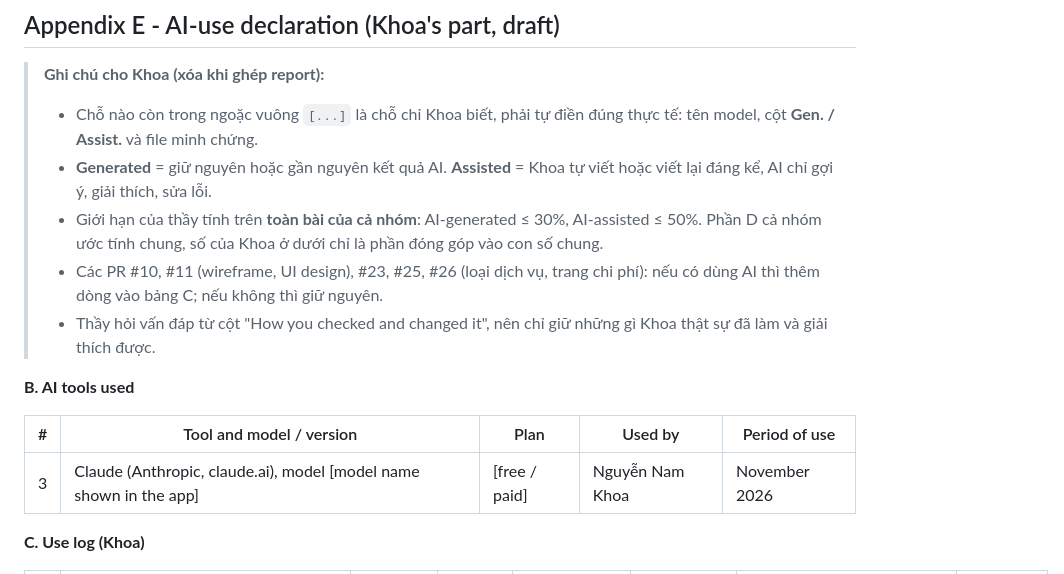
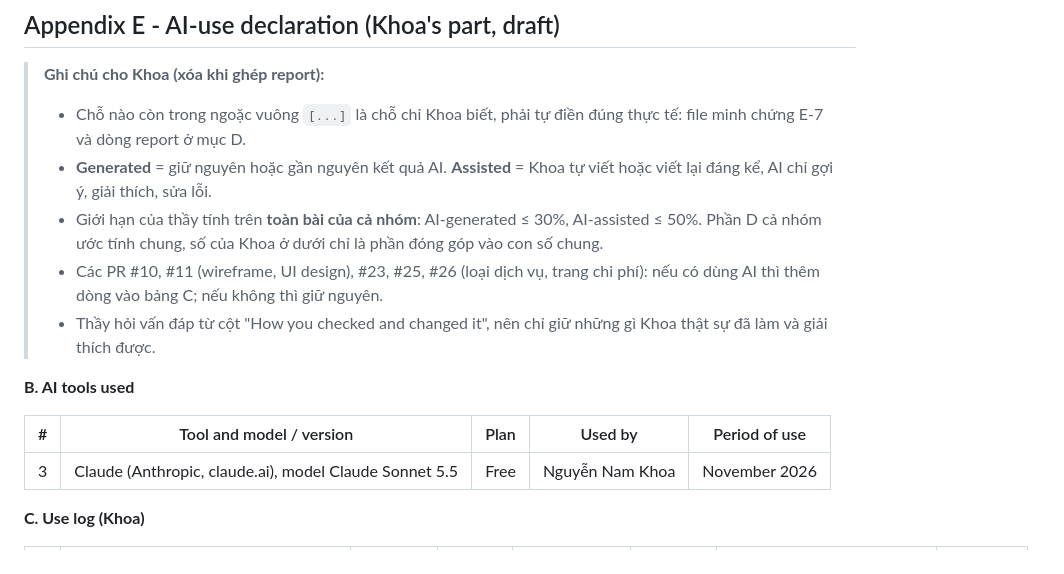
Before and after one commit to Zang-1/Vehicle-Maintenance-Log, a Markdown page: docs/report/khoa.md, the part around one of its changes. Drawn GitHub-style.

```diff
--- a/docs/report/khoa.md
+++ b/docs/report/khoa.md
@@ -143,7 +143,7 @@ Configuration and secrets never live in the code. The code reads values from env
 ## Appendix E - AI-use declaration (Khoa's part, draft)
 
 > **Ghi chú cho Khoa (xóa khi ghép report):**
-> - Chỗ nào còn trong ngoặc vuông `[...]` là chỗ chỉ Khoa biết, phải tự điền đúng thực tế: tên model, cột **Gen. / Assist.** và file minh chứng.
+> - Chỗ nào còn trong ngoặc vuông `[...]` là chỗ chỉ Khoa biết, phải tự điền đúng thực tế: file minh chứng E-7 và dòng report ở mục D.
 > - **Generated** = giữ nguyên hoặc gần nguyên kết quả AI. **Assisted** = Khoa tự viết hoặc viết lại đáng kể, AI chỉ gợi ý, giải thích, sửa lỗi.
 > - Giới hạn của thầy tính trên **toàn bài của cả nhóm**: AI-generated ≤ 30%, AI-assisted ≤ 50%. Phần D cả nhóm ước tính chung, số của Khoa ở dưới chỉ là phần đóng góp vào con số chung.
 > - Các PR #10, #11 (wireframe, UI design), #23, #25, #26 (loại dịch vụ, trang chi phí): nếu có dùng AI thì thêm dòng vào bảng C; nếu không thì giữ nguyên.
@@ -153,7 +153,7 @@ Configuration and secrets never live in the code. The code reads values from env
 
 | # | Tool and model / version | Plan | Used by | Period of use |
 |---|---|---|---|---|
-| 3 | Claude (Anthropic, claude.ai), model [model name shown in the app] | [free / paid] | Nguyễn Nam Khoa | November 2026 |
+| 3 | Claude (Anthropic, claude.ai), model Claude Sonnet 5.5 | Free | Nguyễn Nam Khoa | November 2026 |
 
 **C. Use log (Khoa)**
 
```
Also changed, not shown: other parts of docs/report/khoa.md (+5 -5 lines).
